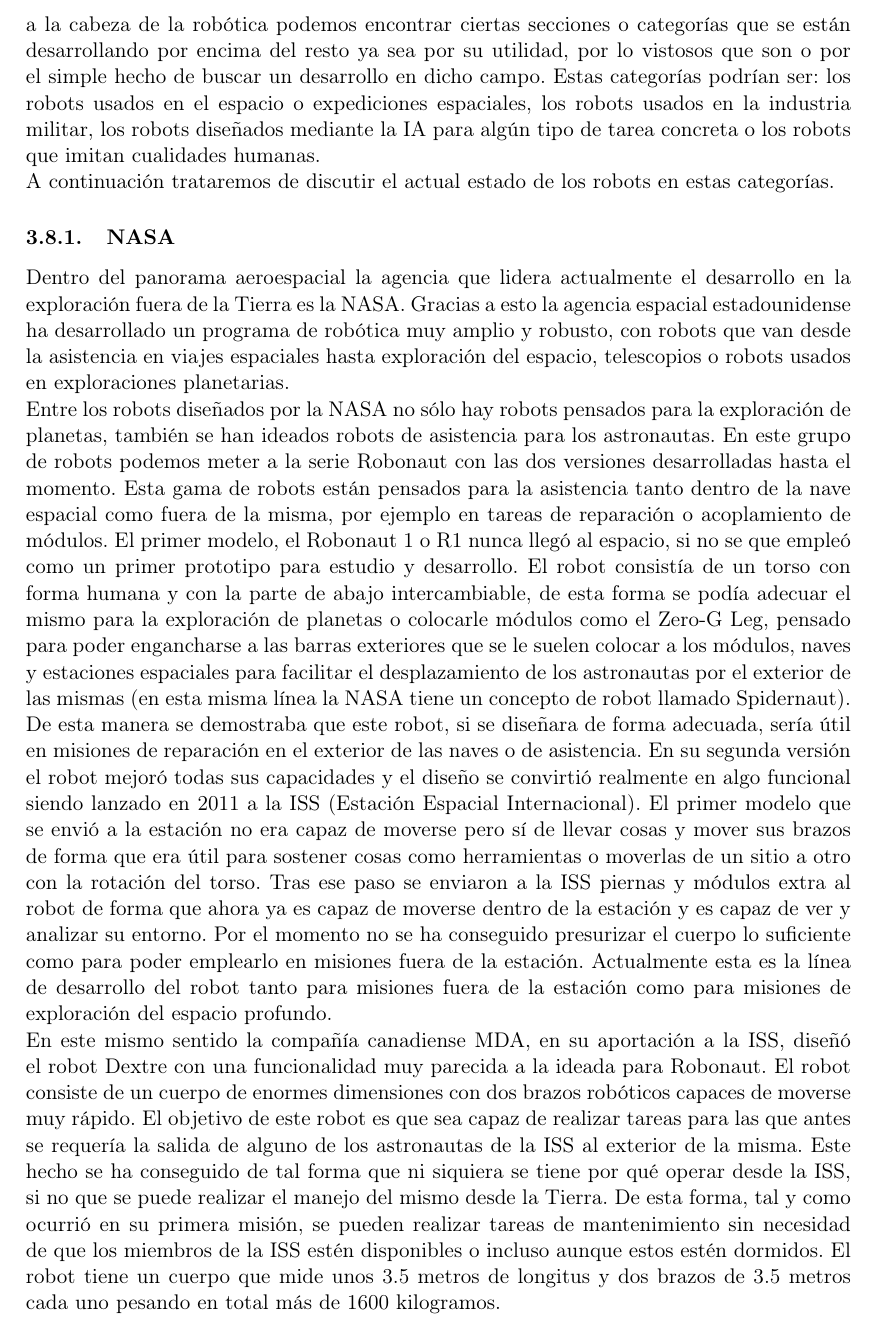
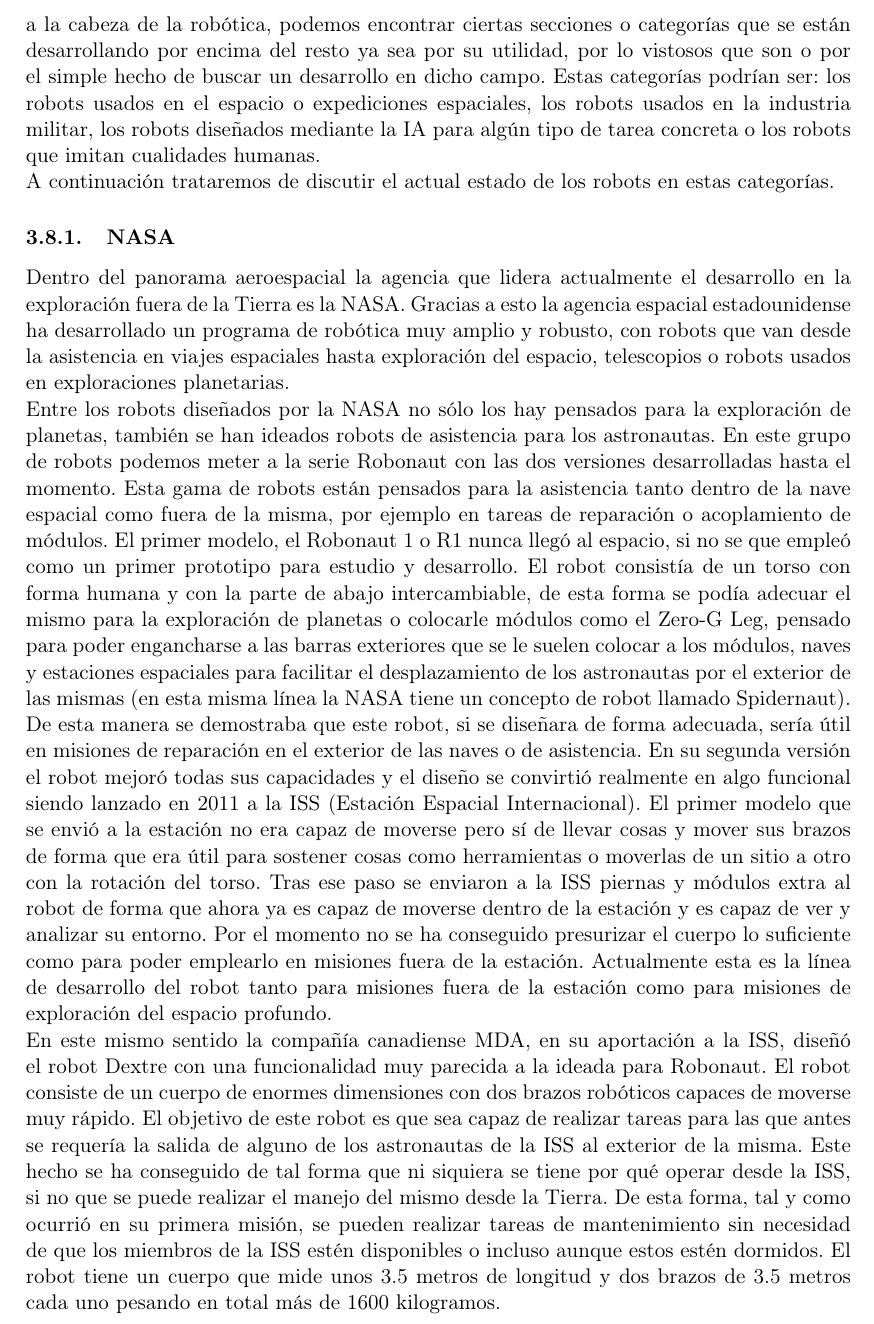
Before and after one commit to nacheteam/Historia-Robotica, a LaTeX paper (Historia de la Robótica.tex, which reads EtapaModerna/estado_del_arte.tex): part of page 42 of 52, cut so that both start at the same text. Compiled offline with pdfLaTeX.

Commit message:
Revisada la sección de la NASA

```diff
--- a/EtapaModerna/estado_del_arte.tex
+++ b/EtapaModerna/estado_del_arte.tex
@@ -1,13 +1,13 @@
-Hasta ahora hemos visto cómo la robótica dió sus primeros pasos tras la concepción de los laboratorios de Inteligencia Artificial por todo el mundo, con lo que se produjo un boom en las técnicas y el desarrollo de la robótica. No se le escapará a nadie que actualmente a la cabeza de la robótica podemos encontrar ciertas secciones o categorías que se están desarrollando por encima del resto ya sea por su utilidad, por lo vistosos que son o por el simple hecho de buscar un desarrollo en dicho campo. Estas categorías podrían ser: los robots usados en el espacio o expediciones espaciales, los robots usados en la industria militar, los robots diseñados mediante la IA para algún tipo de tarea concreta o los robots que imitan cualidades humanas.
+Hasta ahora hemos visto cómo la robótica dió sus primeros pasos tras la concepción de los laboratorios de Inteligencia Artificial por todo el mundo, con lo que se produjo un boom en las técnicas y el desarrollo de la robótica. No se le escapará a nadie que actualmente, a la cabeza de la robótica, podemos encontrar ciertas secciones o categorías que se están desarrollando por encima del resto ya sea por su utilidad, por lo vistosos que son o por el simple hecho de buscar un desarrollo en dicho campo. Estas categorías podrían ser: los robots usados en el espacio o expediciones espaciales, los robots usados en la industria militar, los robots diseñados mediante la IA para algún tipo de tarea concreta o los robots que imitan cualidades humanas.
 
 A continuación trataremos de discutir el actual estado de los robots en estas categorías.
 
 \subsubsection{NASA}
 Dentro del panorama aeroespacial la agencia que lidera actualmente el desarrollo en la exploración fuera de la Tierra es la NASA. Gracias a esto la agencia espacial estadounidense ha desarrollado un programa de robótica muy amplio y robusto, con robots que van desde la asistencia en viajes espaciales hasta exploración del espacio, telescopios o robots usados en exploraciones planetarias.
 
-Entre los robots diseñados por la NASA no sólo hay robots pensados para la exploración de planetas, también se han ideados robots de asistencia para los astronautas. En este grupo de robots podemos meter a la serie Robonaut con las dos versiones desarrolladas hasta el momento. Esta gama de robots están pensados para la asistencia tanto dentro de la nave espacial como fuera de la misma, por ejemplo en tareas de reparación o acoplamiento de módulos. El primer modelo, el Robonaut 1 o R1 nunca llegó al espacio, si no se que empleó como un primer prototipo para estudio y desarrollo. El robot consistía de un torso con forma humana y con la parte de abajo intercambiable, de esta forma se podía adecuar el mismo para la exploración de planetas o colocarle módulos como el Zero-G Leg, pensado para poder engancharse a las barras exteriores que se le suelen colocar a los módulos, naves y estaciones espaciales para facilitar el desplazamiento de los astronautas por el exterior de las mismas (en esta misma línea la NASA tiene un concepto de robot llamado Spidernaut). De esta manera se demostraba que este robot, si se diseñara de forma adecuada, sería útil en misiones de reparación en el exterior de las naves o de asistencia. En su segunda versión el robot mejoró todas sus capacidades y el diseño se convirtió realmente en algo funcional siendo lanzado en 2011 a la ISS (Estación Espacial Internacional). El primer modelo que se envió a la estación no era capaz de moverse pero sí de llevar cosas y mover sus brazos de forma que era útil para sostener cosas como herramientas o moverlas de un sitio a otro con la rotación del torso. Tras ese paso se enviaron a la ISS piernas y módulos extra al robot de forma que ahora ya es capaz de moverse dentro de la estación y es capaz de ver y analizar su entorno. Por el momento no se ha conseguido presurizar el cuerpo lo suficiente como para poder emplearlo en misiones fuera de la estación. Actualmente esta es la línea de desarrollo del robot tanto para misiones fuera de la estación como para misiones de exploración del espacio profundo.
+Entre los robots diseñados por la NASA no sólo los hay pensados para la exploración de planetas, también se han ideados robots de asistencia para los astronautas. En este grupo de robots podemos meter a la serie Robonaut con las dos versiones desarrolladas hasta el momento. Esta gama de robots están pensados para la asistencia tanto dentro de la nave espacial como fuera de la misma, por ejemplo en tareas de reparación o acoplamiento de módulos. El primer modelo, el Robonaut 1 o R1 nunca llegó al espacio, si no se que empleó como un primer prototipo para estudio y desarrollo. El robot consistía de un torso con forma humana y con la parte de abajo intercambiable, de esta forma se podía adecuar el mismo para la exploración de planetas o colocarle módulos como el Zero-G Leg, pensado para poder engancharse a las barras exteriores que se le suelen colocar a los módulos, naves y estaciones espaciales para facilitar el desplazamiento de los astronautas por el exterior de las mismas (en esta misma línea la NASA tiene un concepto de robot llamado Spidernaut). De esta manera se demostraba que este robot, si se diseñara de forma adecuada, sería útil en misiones de reparación en el exterior de las naves o de asistencia. En su segunda versión el robot mejoró todas sus capacidades y el diseño se convirtió realmente en algo funcional siendo lanzado en 2011 a la ISS (Estación Espacial Internacional). El primer modelo que se envió a la estación no era capaz de moverse pero sí de llevar cosas y mover sus brazos de forma que era útil para sostener cosas como herramientas o moverlas de un sitio a otro con la rotación del torso. Tras ese paso se enviaron a la ISS piernas y módulos extra al robot de forma que ahora ya es capaz de moverse dentro de la estación y es capaz de ver y analizar su entorno. Por el momento no se ha conseguido presurizar el cuerpo lo suficiente como para poder emplearlo en misiones fuera de la estación. Actualmente esta es la línea de desarrollo del robot tanto para misiones fuera de la estación como para misiones de exploración del espacio profundo.
 
-En este mismo sentido la compañía canadiense MDA, en su aportación a la ISS, diseñó el robot Dextre con una funcionalidad muy parecida a la ideada para Robonaut. El robot consiste de un cuerpo de enormes dimensiones con dos brazos robóticos capaces de moverse muy rápido. El objetivo de este robot es que sea capaz de realizar tareas para las que antes se requería la salida de alguno de los astronautas de la ISS al exterior de la misma. Este hecho se ha conseguido de tal forma que ni siquiera se tiene por qué operar desde la ISS, si no que se puede realizar el manejo del mismo desde la Tierra. De esta forma, tal y como ocurrió en su primera misión, se pueden realizar tareas de mantenimiento sin necesidad de que los miembros de la ISS estén disponibles o incluso aunque estos estén dormidos. El robot tiene un cuerpo que mide unos 3.5 metros de longitus y dos brazos de 3.5 metros cada uno pesando en total más de 1600 kilogramos.
+En este mismo sentido la compañía canadiense MDA, en su aportación a la ISS, diseñó el robot Dextre con una funcionalidad muy parecida a la ideada para Robonaut. El robot consiste de un cuerpo de enormes dimensiones con dos brazos robóticos capaces de moverse muy rápido. El objetivo de este robot es que sea capaz de realizar tareas para las que antes se requería la salida de alguno de los astronautas de la ISS al exterior de la misma. Este hecho se ha conseguido de tal forma que ni siquiera se tiene por qué operar desde la ISS, si no que se puede realizar el manejo del mismo desde la Tierra. De esta forma, tal y como ocurrió en su primera misión, se pueden realizar tareas de mantenimiento sin necesidad de que los miembros de la ISS estén disponibles o incluso aunque estos estén dormidos. El robot tiene un cuerpo que mide unos 3.5 metros de longitud y dos brazos de 3.5 metros cada uno pesando en total más de 1600 kilogramos.
 
 La NASA también tiene robots que aún no han sido empleados en misiones reales pero sí se sigue avanzando en su desarrollo, como es el caso del RASSOR (Regolith Advanced Surface Systems Operations Robot). Este robot está diseñado para operaciones de construcción y alisamiento del terrreno, extracción de agua, eliminar el hielo de una zona concreta, retirar arena, etc. El RASSOR actualmente está en fase de pruebas, pero se le espera un buen futuro por su mínimo coste de producción y por la versatilidad del mismo, puesto que sería capaz de trabajar unas 16 horas por día durante muchos años. El robot además, por su diseño, está pensado para superar los obstáculos que se le presenten y para poder corregir su posición incluso si vuelca. Para las tareas que se planean que pueda realizar el robot incorpora dos ruedas como las de una trituradora industrial (una en la parte delantera y otra en la trasera) capaces de ser movidas de forma independiente.
 
```
Also changed, not shown: Historia de la Robótica.pdf, EtapaModerna/estado_del_arte.tex (6 more changed lines).
